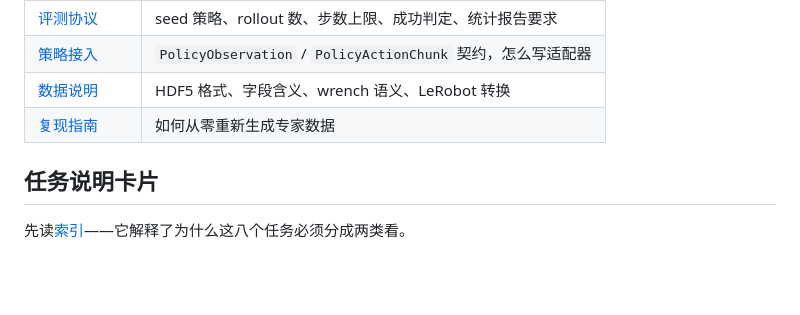
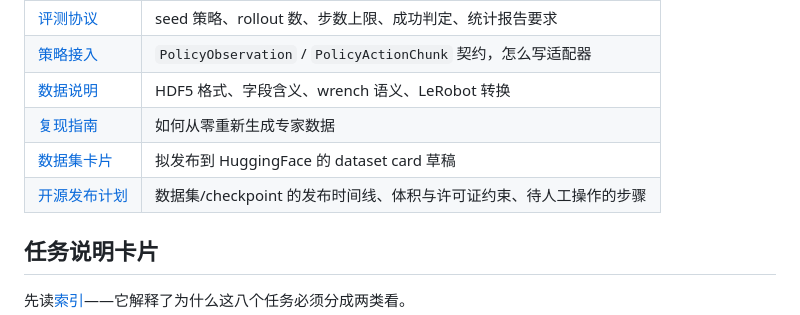
Before and after one commit to forcebench-platform/ForceBench, a Markdown page: docs/README.md, the part around the change. GitHub-like rendering; blank space fills up the shorter version.

```diff
--- a/docs/README.md
+++ b/docs/README.md
@@ -10,6 +10,8 @@
 | [策略接入](./policy_interface.md) | `PolicyObservation` / `PolicyActionChunk` 契约，怎么写适配器 |
 | [数据说明](./dataset.md) | HDF5 格式、字段含义、wrench 语义、LeRobot 转换 |
 | [复现指南](./reproduce.md) | 如何从零重新生成专家数据 |
+| [数据集卡片](./dataset_card.md) | 拟发布到 HuggingFace 的 dataset card 草稿 |
+| [开源发布计划](./release_plan.md) | 数据集/checkpoint 的发布时间线、体积与许可证约束、待人工操作的步骤 |
 
 ## 任务说明卡片
 
```
Also changed, not shown: docs/release_plan.md (added, +104 -0 lines).
